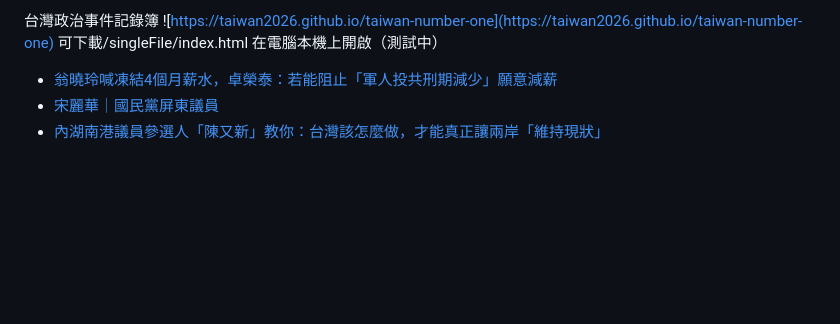
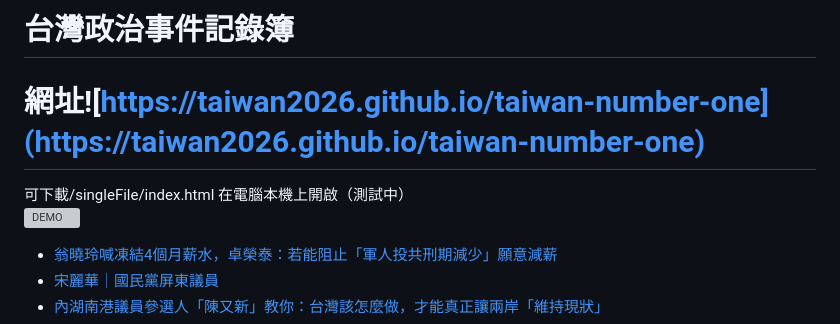
Before and after one commit to taiwan2026/taiwan-number-one, a Markdown page: README.md, the part around the change. Drawn GitHub-style; blank space fills up the shorter version; grey boxes are pictures that could not be loaded.

```diff
--- a/README.md
+++ b/README.md
@@ -1,5 +1,7 @@
-台灣政治事件記錄簿  ![https://taiwan2026.github.io/taiwan-number-one](https://taiwan2026.github.io/taiwan-number-one)  可下載/singleFile/index.html 在電腦本機上開啟（測試中）
-
+#  台灣政治事件記錄簿
+#  網址![https://taiwan2026.github.io/taiwan-number-one](https://taiwan2026.github.io/taiwan-number-one)
+可下載/singleFile/index.html 在電腦本機上開啟（測試中）
+![DEMO](https://github.com/taiwan2026/taiwan-number-one/blob/main/demo.gif)
 - [翁曉玲喊凍結4個月薪水，卓榮泰：若能阻止「軍人投共刑期減少」願意減薪](https://taiwan2026.github.io/taiwan-number-one?article_id=281)
 - [宋麗華｜國民黨屏東議員](https://taiwan2026.github.io/taiwan-number-one?article_id=280)
 - [內湖南港議員參選人「陳又新」教你：台灣該怎麼做，才能真正讓兩岸「維持現狀」](https://taiwan2026.github.io/taiwan-number-one?article_id=279)
```
